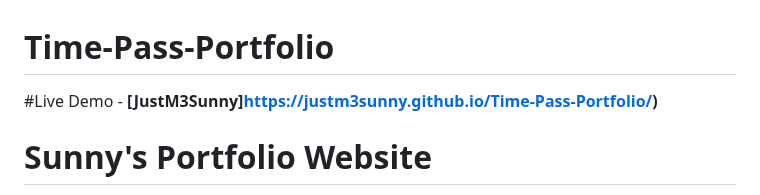
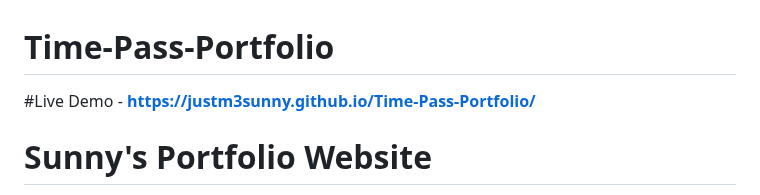
Before and after one commit to JustM3Sunny/Time-Pass-Portfolio, a Markdown page: README.md, the part around the change. Drawn GitHub-style.

```diff
--- a/README.md
+++ b/README.md
@@ -1,5 +1,5 @@
 # Time-Pass-Portfolio
-#Live Demo - **[JustM3Sunny]https://justm3sunny.github.io/Time-Pass-Portfolio/)**
+#Live Demo - **https://justm3sunny.github.io/Time-Pass-Portfolio/**
 # Sunny's Portfolio Website
 * **point:** This Portfolio is not responsvie for mobiles🫤.
 
```
